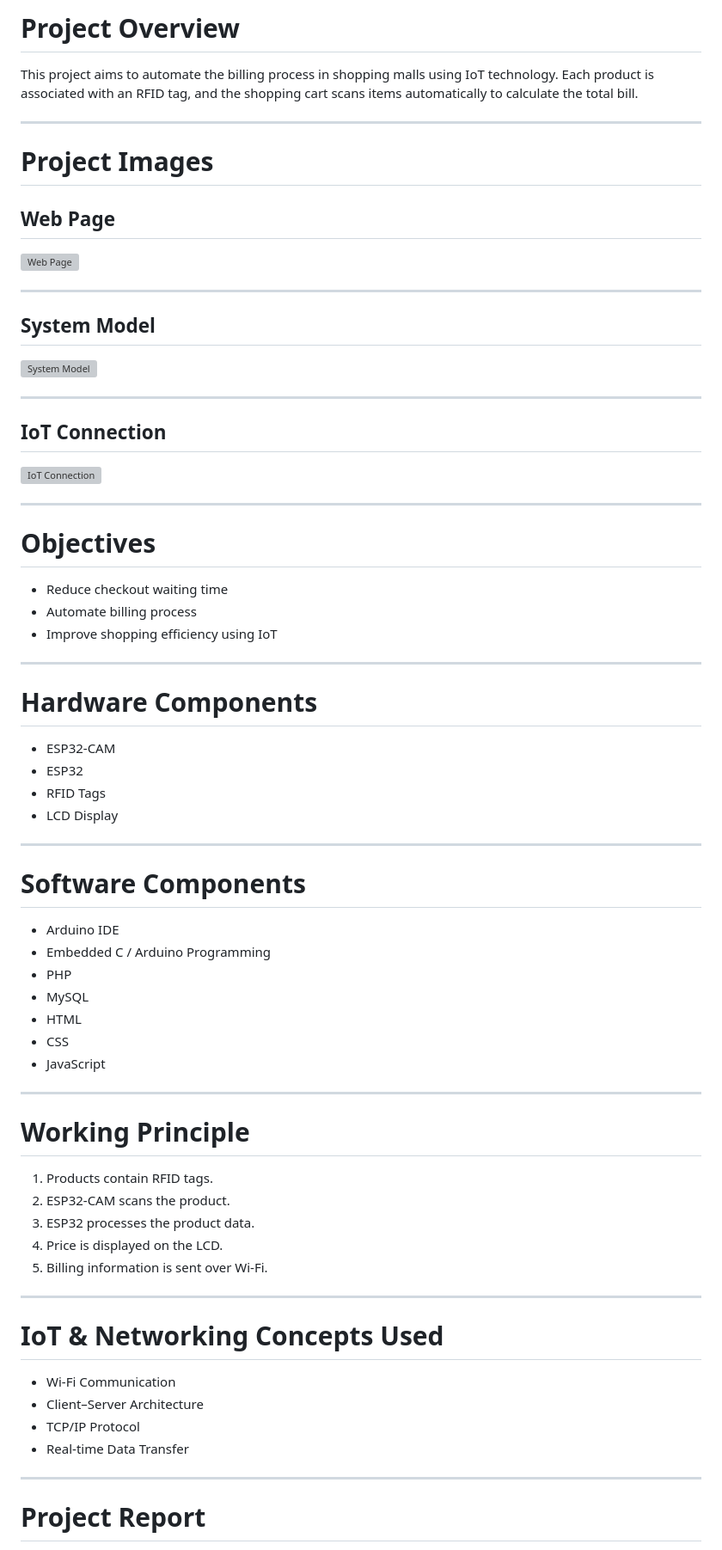
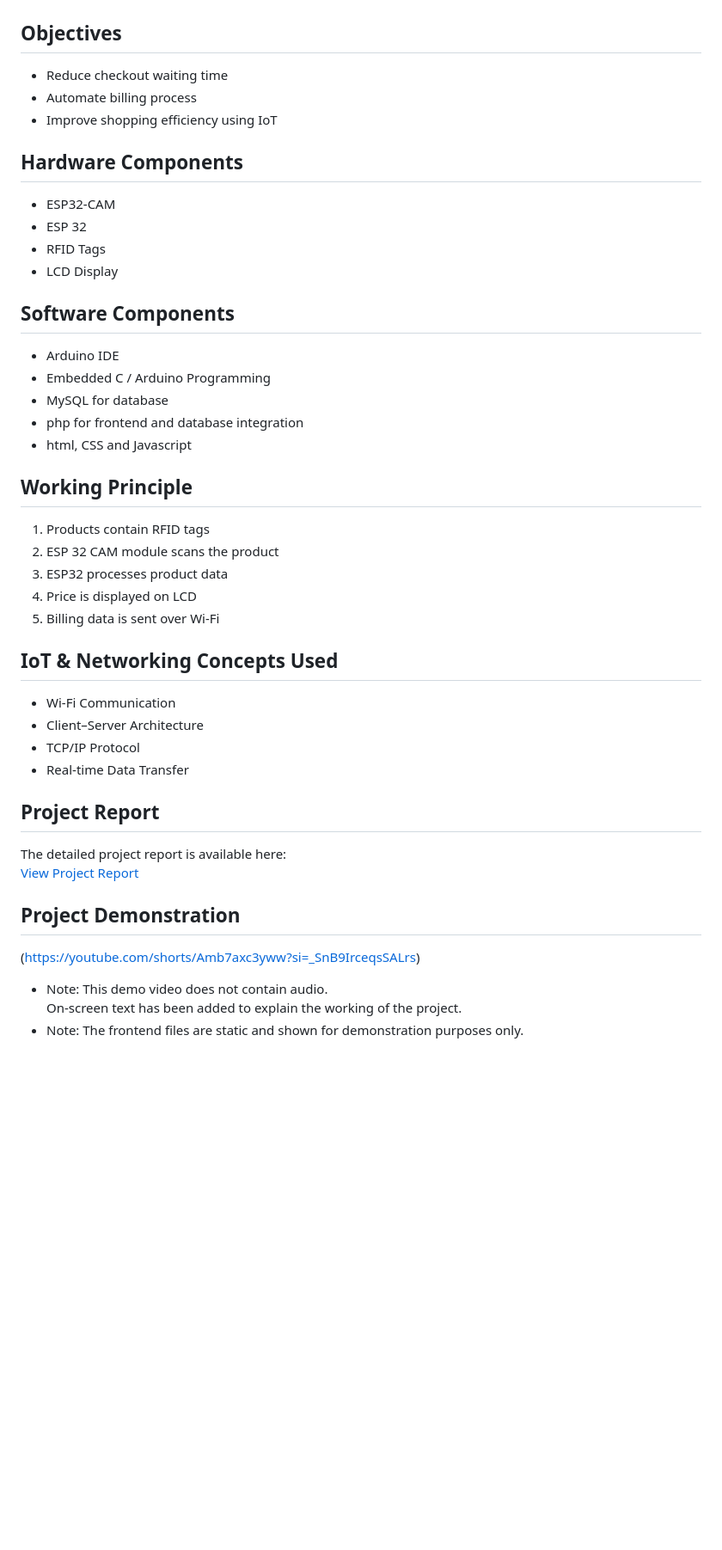
Before and after one commit to Danyatha2006/IOT-Based-Smart-Shopping-Cart, a Markdown page: README.md, the part around one of its changes. Shown at 86% size. Rendered like a GitHub page; blank space fills up the shorter version; grey boxes are pictures that could not be loaded.

```diff
--- a/README.md
+++ b/README.md
@@ -24,78 +19,42 @@ An IoT-based smart shopping cart system using **ESP32-CAM, RFID, Wi-Fi, PHP, MyS
 
-# Project Overview
-
-This project aims to automate the billing process in shopping malls using IoT technology. Each product is associated with an RFID tag, and the shopping cart scans items automatically to calculate the total bill.
-
----
-
-# Project Images
-
-## Web Page
-
-![Web Page](<img width="1600" height="929" alt="IoT webpage" src="https://github.com/user-attachments/assets/9fd3dc35-863c-46f8-889e-32d94f2a6223" />
-)
-
----
-
-## System Model
-
-![System Model](Images/system_model.png)
-
----
-
-## IoT Connection
-
-![IoT Connection](Images/iot_connection.png)
-
----
-
-# Objectives
-
+## Objectives
 - Reduce checkout waiting time
 - Automate billing process
 - Improve shopping efficiency using IoT
 
----
-
-# Hardware Components
-
+## Hardware Components
 - ESP32-CAM
-- ESP32
+- ESP 32
 - RFID Tags
 - LCD Display
 
----
-
-# Software Components
-
+## Software Components
 - Arduino IDE
 - Embedded C / Arduino Programming
-- PHP
-- MySQL
-- HTML
-- CSS
-- JavaScript
+- MySQL for database
+- php for frontend and database integration
+- html, CSS and Javascript
 
----
+## Working Principle
+1. Products contain RFID tags
+2. ESP 32 CAM module scans the product
+3. ESP32 processes product data
+4. Price is displayed on LCD
+5. Billing data is sent over Wi-Fi
 
-# Working Principle
-
-1. Products contain RFID tags.
-2. ESP32-CAM scans the product.
-3. ESP32 processes the product data.
-4. Price is displayed on the LCD.
-5. Billing information is sent over Wi-Fi.
-
----
-
-# IoT & Networking Concepts Used
-
+## IoT & Networking Concepts Used
 - Wi-Fi Communication
 - Client–Server Architecture
 - TCP/IP Protocol
 - Real-time Data Transfer
 
----
+## Project Report
+The detailed project report is available here:
+[View Project Report](Report.docx)
 
-# Project Report
+## Project Demonstration
+(https://youtube.com/shorts/Amb7axc3yww?si=_SnB9IrceqsSALrs)
+- Note: This demo video does not contain audio.
+On-screen text has been added to explain the working of the project.
+- Note: The frontend files are static and shown for demonstration purposes only.
 
```
Also changed, not shown: other parts of README.md (+14 -38 lines), software/database/README.md (added, +2 -0 lines), software/frontend/README.md (added, +1 -0 lines), IoT connection.jpeg (added), IoT webpage.jpeg (added), Iot Model.jpeg (added), 11 other files.
